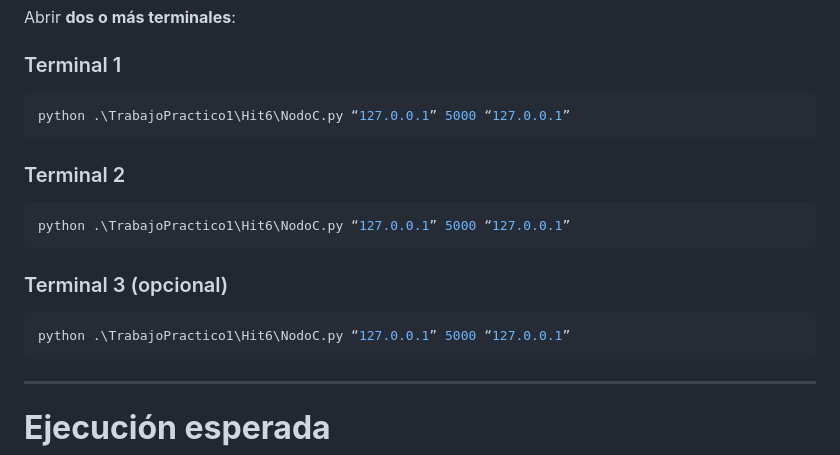
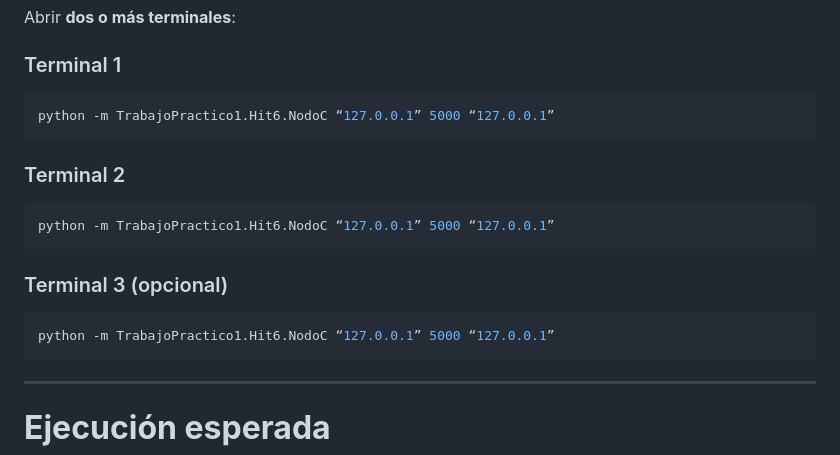
Before and after one commit to abrilbabino/SD-y-PP-2026, a Markdown page: TrabajoPractico1/Hit6/README.md, the part around the change. Rendered like a GitHub page.

````diff
--- a/TrabajoPractico1/Hit6/README.md
+++ b/TrabajoPractico1/Hit6/README.md
@@ -86,17 +86,17 @@ Abrir **dos o más terminales**:
 
 ### Terminal 1
 ```bash
-python .\TrabajoPractico1\Hit6\NodoC.py “127.0.0.1” 5000 “127.0.0.1”
+python -m TrabajoPractico1.Hit6.NodoC “127.0.0.1” 5000 “127.0.0.1”
 ```
 
 ### Terminal 2
 ```bash
-python .\TrabajoPractico1\Hit6\NodoC.py “127.0.0.1” 5000 “127.0.0.1”
+python -m TrabajoPractico1.Hit6.NodoC “127.0.0.1” 5000 “127.0.0.1”
 ```
 
 ### Terminal 3 (opcional)
 ```bash
-python .\TrabajoPractico1\Hit6\NodoC.py “127.0.0.1” 5000 “127.0.0.1”
+python -m TrabajoPractico1.Hit6.NodoC “127.0.0.1” 5000 “127.0.0.1”
 ```
 
 ---
````
